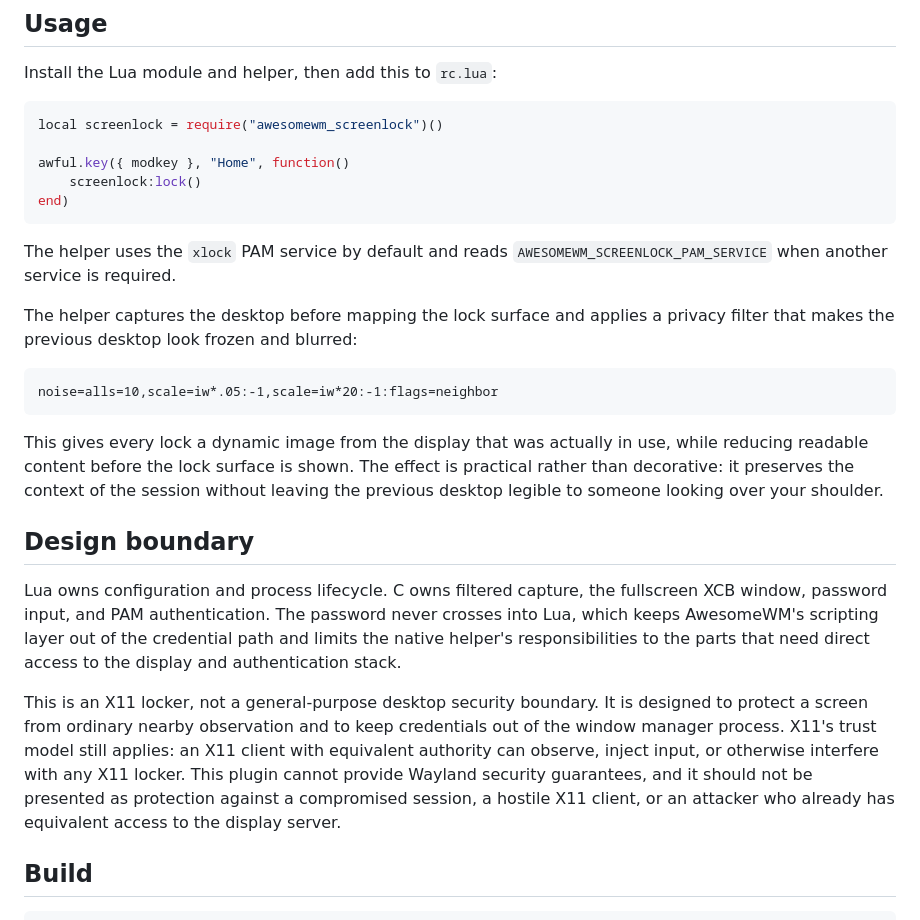
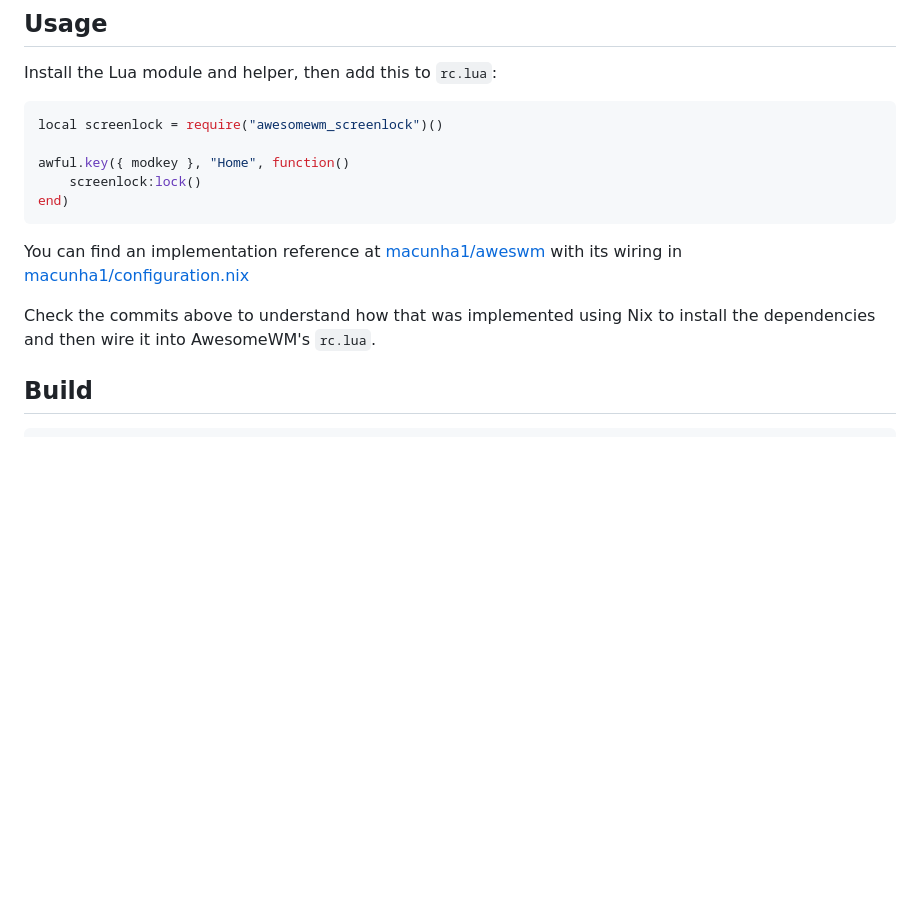
Before and after one commit to macunha1/awesomewm-screenlock-plugin, a Markdown page: README.md, the part around one of its changes. Rendered like a GitHub page; blank space fills up the shorter version.

````diff
--- a/README.md
+++ b/README.md
@@ -50,38 +62,13 @@ awful.key({ modkey }, "Home", function()
 end)
 ```
 
-The helper uses the `xlock` PAM service by default and reads
-`AWESOMEWM_SCREENLOCK_PAM_SERVICE` when another service is required.
+You can find an implementation reference at
+[macunha1/aweswm](https://github.com/macunha1/aweswm/commit/51b19d8c4802cde4d5a3891ea2afbfd7bb20b2d4)
+with its wiring in
+[macunha1/configuration.nix](https://github.com/macunha1/configuration.nix/commit/d4383a4688df843c0d18efb6901f1cbd38f802b9)
 
-The helper captures the desktop before mapping the lock surface and applies a
-privacy filter that makes the previous desktop look frozen and blurred:
-
-```text
-noise=alls=10,scale=iw*.05:-1,scale=iw*20:-1:flags=neighbor
-```
-
-This gives every lock a dynamic image from the display that was actually in
-use, while reducing readable content before the lock surface is shown. The
-effect is practical rather than decorative: it preserves the context of the
-session without leaving the previous desktop legible to someone looking over
-your shoulder.
-
-## Design boundary
-
-Lua owns configuration and process lifecycle. C owns filtered capture, the
-fullscreen XCB window, password input, and PAM authentication. The password
-never crosses into Lua, which keeps AwesomeWM's scripting layer out of the
-credential path and limits the native helper's responsibilities to the parts
-that need direct access to the display and authentication stack.
-
-This is an X11 locker, not a general-purpose desktop security boundary. It is
-designed to protect a screen from ordinary nearby observation and to keep
-credentials out of the window manager process. X11's trust model still
-applies: an X11 client with equivalent authority can observe, inject input,
-or otherwise interfere with any X11 locker. This plugin cannot provide
-Wayland security guarantees, and it should not be presented as protection
-against a compromised session, a hostile X11 client, or an attacker who
-already has equivalent access to the display server.
+Check the commits above to understand how that was implemented using Nix to
+install the dependencies and then wire it into AwesomeWM's `rc.lua`.
 
 ## Build
 
````
Also changed, not shown: other parts of README.md (+68 -18 lines), screenshots/screenlock-single-display.png (added), 3 other files.
